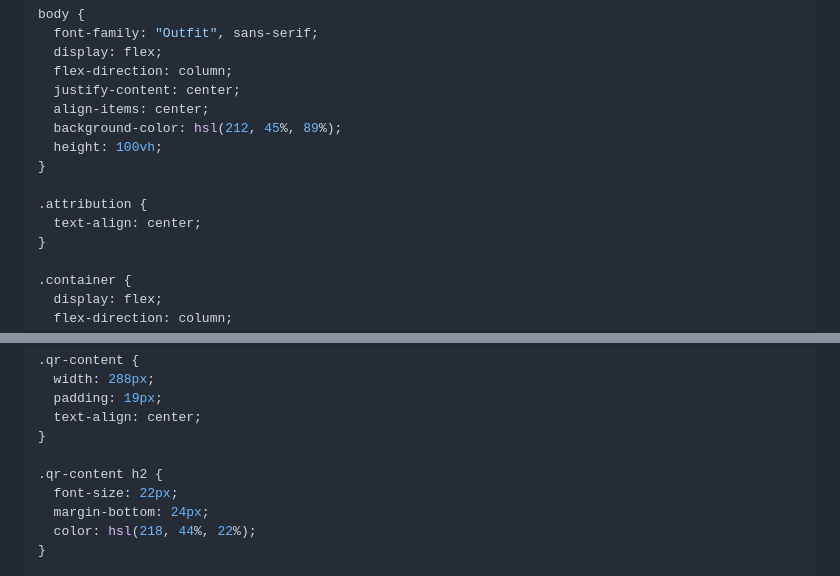
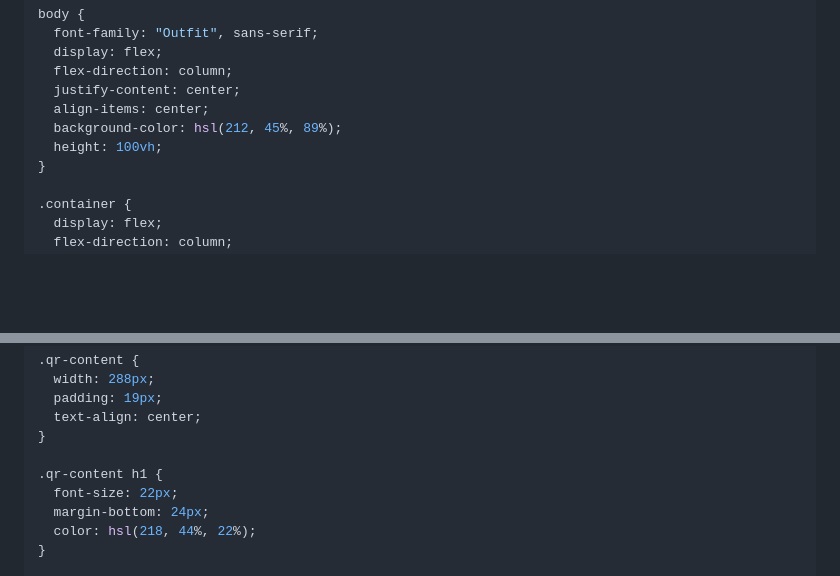
Before and after one commit to ababaug/QR-code-component, a Markdown page: README.md, 2 parts joined by grey strips. GitHub-like rendering; blank space fills up the shorter version.

```diff
--- a/README.md
+++ b/README.md
@@ -91,10 +91,6 @@ body {
   align-items: center;
   background-color: hsl(212, 45%, 89%);
   height: 100vh;
-}
-
-.attribution {
-  text-align: center;
 }
 
 .container {
@@ -127,7 +123,7 @@ body {
   text-align: center;
 }
 
-.qr-content h2 {
+.qr-content h1 {
   font-size: 22px;
   margin-bottom: 24px;
   color: hsl(218, 44%, 22%);
```
Also changed, not shown: other parts of README.md (+1 -1 lines).
